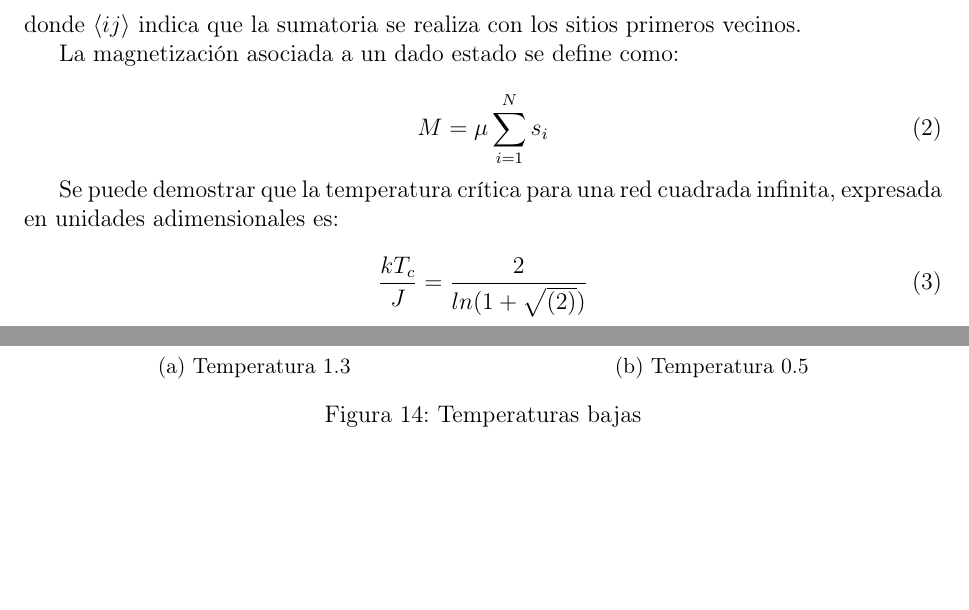
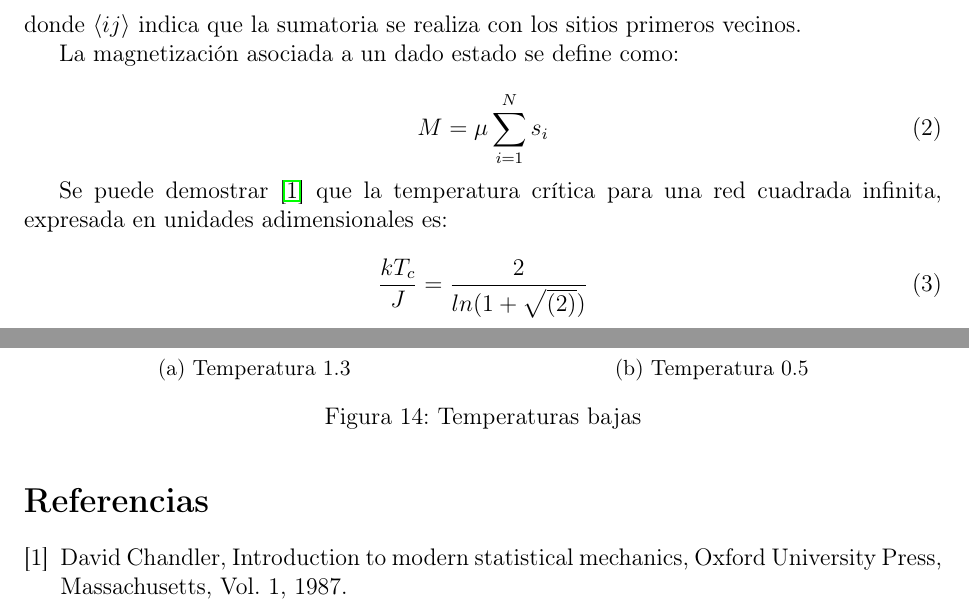
Before and after one commit to lmpizarro/atomistic_simulation, a LaTeX paper (FORTRAN/ising/informe/informe.tex): two parts of pages 1 and 14 of 14 before the commit and two parts of pages 1 and 15 of 15 after it, joined at a grey line, cut so that both start at the same text, the shorter picture padded with empty space. Compiled offline with pdfLaTeX.

Commit message:
Informe. Agregado hiyperef y bibliografia

```diff
--- a/FORTRAN/ising/informe/informe.tex
+++ b/FORTRAN/ising/informe/informe.tex
@@ -9,6 +9,13 @@
 \usepackage{float}
 \usepackage{caption}
 \usepackage{subcaption}
+
+
+\usepackage{hyperref}
+\hypersetup{ %
+colorlinks=false  % false:boxedlinks ; true:coloredlinks
+} %
+
 
 \usepackage{tikz}
 \usetikzlibrary{trees}
@@ -51,7 +58,8 @@ La magnetización asociada a un dado estado se define como:
 M = \mu \sum_{i=1}^N s_i
 \end{equation}
 
-Se puede demostrar que la temperatura crítica para una red cuadrada infinita,
+Se puede demostrar \cite{chand1987} que la temperatura crítica para una red
+cuadrada infinita,
 expresada en unidades adimensionales es:
 
 \begin{equation}
@@ -311,4 +319,15 @@ distintas temperaturas}
 
 
 \input{imgs_temps.tex}
+
+\begin{thebibliography}{9}
+
+\bibitem{chand1987}
+  David Chandler,
+  Introduction to modern statistical mechanics,
+  Oxford University Press, Massachusetts,
+  Vol. 1,
+  1987.
+
+\end{thebibliography}
 \end{document}
```
